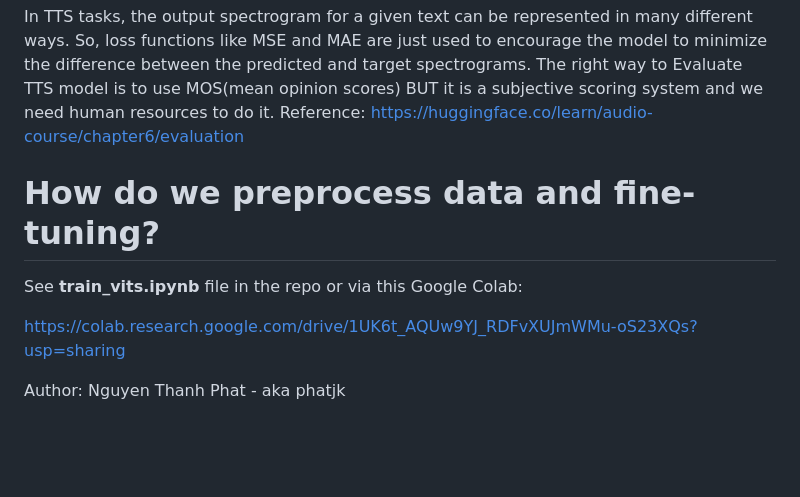
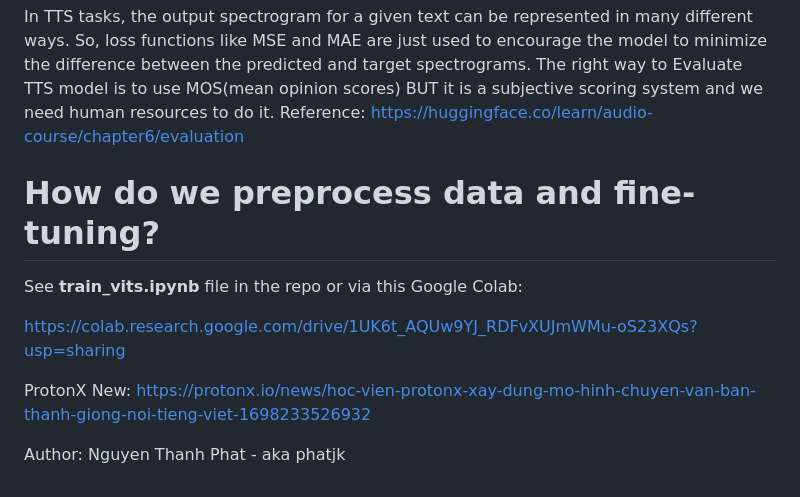
Before and after one commit to phatjkk/vits-tts-vietnamese, a Markdown page: README.md, the part around the change. Rendered like a GitHub page; blank space fills up the shorter version.

```diff
--- a/README.md
+++ b/README.md
@@ -104,10 +104,13 @@ So, loss functions like MSE and MAE are just used to encourage the model to mini
 The right way to Evaluate TTS model is to use MOS(mean opinion scores) BUT it is a subjective scoring system and we need human resources to do it.
 Reference: https://huggingface.co/learn/audio-course/chapter6/evaluation
 
+
 # How do we preprocess data and fine-tuning?
 
 See **train_vits.ipynb** file in the repo or via this Google Colab:
 
 https://colab.research.google.com/drive/1UK6t_AQUw9YJ_RDFvXUJmWMu-oS23XQs?usp=sharing
 
+ProtonX New: https://protonx.io/news/hoc-vien-protonx-xay-dung-mo-hinh-chuyen-van-ban-thanh-giong-noi-tieng-viet-1698233526932
+
 Author: Nguyen Thanh Phat - aka phatjk
```
